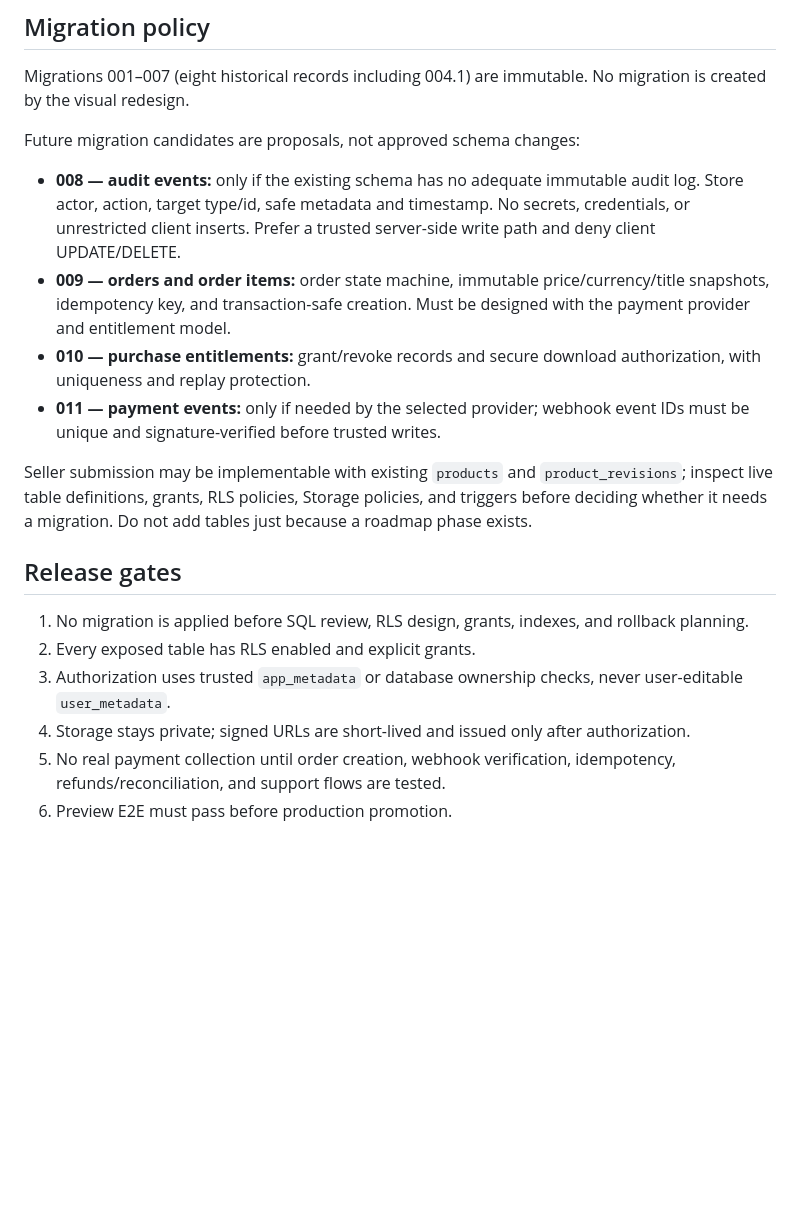
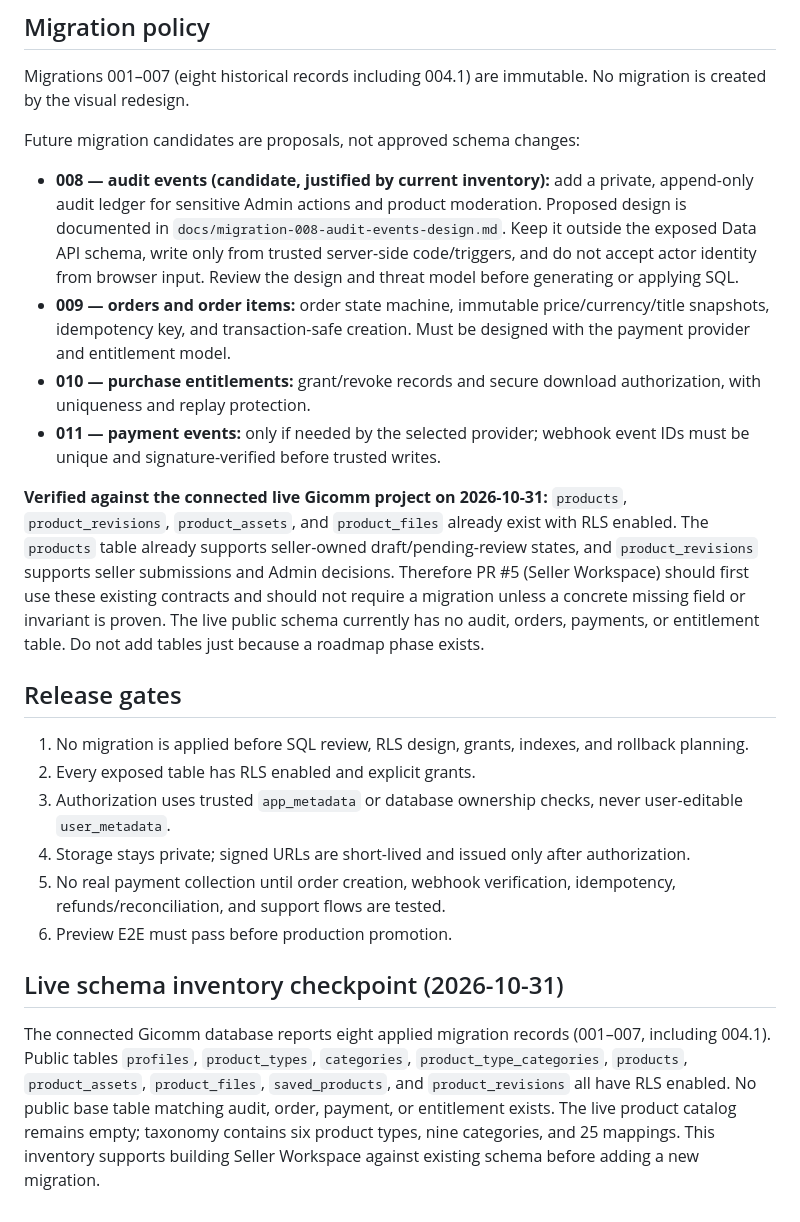
Before and after one commit to Zarr-Dev/gicomm, a Markdown page: docs/release-roadmap.md, the part around the change. GitHub-like rendering; blank space fills up the shorter version.

Commit message:
docs(roadmap): record live schema inventory

```diff
--- a/docs/release-roadmap.md
+++ b/docs/release-roadmap.md
@@ -23,12 +23,12 @@ Migrations 001–007 (eight historical records including 004.1) are immutable. N
 
 Future migration candidates are proposals, not approved schema changes:
 
-- **008 — audit events:** only if the existing schema has no adequate immutable audit log. Store actor, action, target type/id, safe metadata and timestamp. No secrets, credentials, or unrestricted client inserts. Prefer a trusted server-side write path and deny client UPDATE/DELETE.
+- **008 — audit events (candidate, justified by current inventory):** add a private, append-only audit ledger for sensitive Admin actions and product moderation. Proposed design is documented in `docs/migration-008-audit-events-design.md`. Keep it outside the exposed Data API schema, write only from trusted server-side code/triggers, and do not accept actor identity from browser input. Review the design and threat model before generating or applying SQL.
 - **009 — orders and order items:** order state machine, immutable price/currency/title snapshots, idempotency key, and transaction-safe creation. Must be designed with the payment provider and entitlement model.
 - **010 — purchase entitlements:** grant/revoke records and secure download authorization, with uniqueness and replay protection.
 - **011 — payment events:** only if needed by the selected provider; webhook event IDs must be unique and signature-verified before trusted writes.
 
-Seller submission may be implementable with existing `products` and `product_revisions`; inspect live table definitions, grants, RLS policies, Storage policies, and triggers before deciding whether it needs a migration. Do not add tables just because a roadmap phase exists.
+**Verified against the connected live Gicomm project on 2026-10-31:** `products`, `product_revisions`, `product_assets`, and `product_files` already exist with RLS enabled. The `products` table already supports seller-owned draft/pending-review states, and `product_revisions` supports seller submissions and Admin decisions. Therefore PR #5 (Seller Workspace) should first use these existing contracts and should not require a migration unless a concrete missing field or invariant is proven. The live public schema currently has no audit, orders, payments, or entitlement table. Do not add tables just because a roadmap phase exists.
 
 ## Release gates
 
@@ -38,3 +38,8 @@ Seller submission may be implementable with existing `products` and `product_rev
 4. Storage stays private; signed URLs are short-lived and issued only after authorization.
 5. No real payment collection until order creation, webhook verification, idempotency, refunds/reconciliation, and support flows are tested.
 6. Preview E2E must pass before production promotion.
+
+
+## Live schema inventory checkpoint (2026-10-31)
+
+The connected Gicomm database reports eight applied migration records (001–007, including 004.1). Public tables `profiles`, `product_types`, `categories`, `product_type_categories`, `products`, `product_assets`, `product_files`, `saved_products`, and `product_revisions` all have RLS enabled. No public base table matching audit, order, payment, or entitlement exists. The live product catalog remains empty; taxonomy contains six product types, nine categories, and 25 mappings. This inventory supports building Seller Workspace against existing schema before adding a new migration.
```
